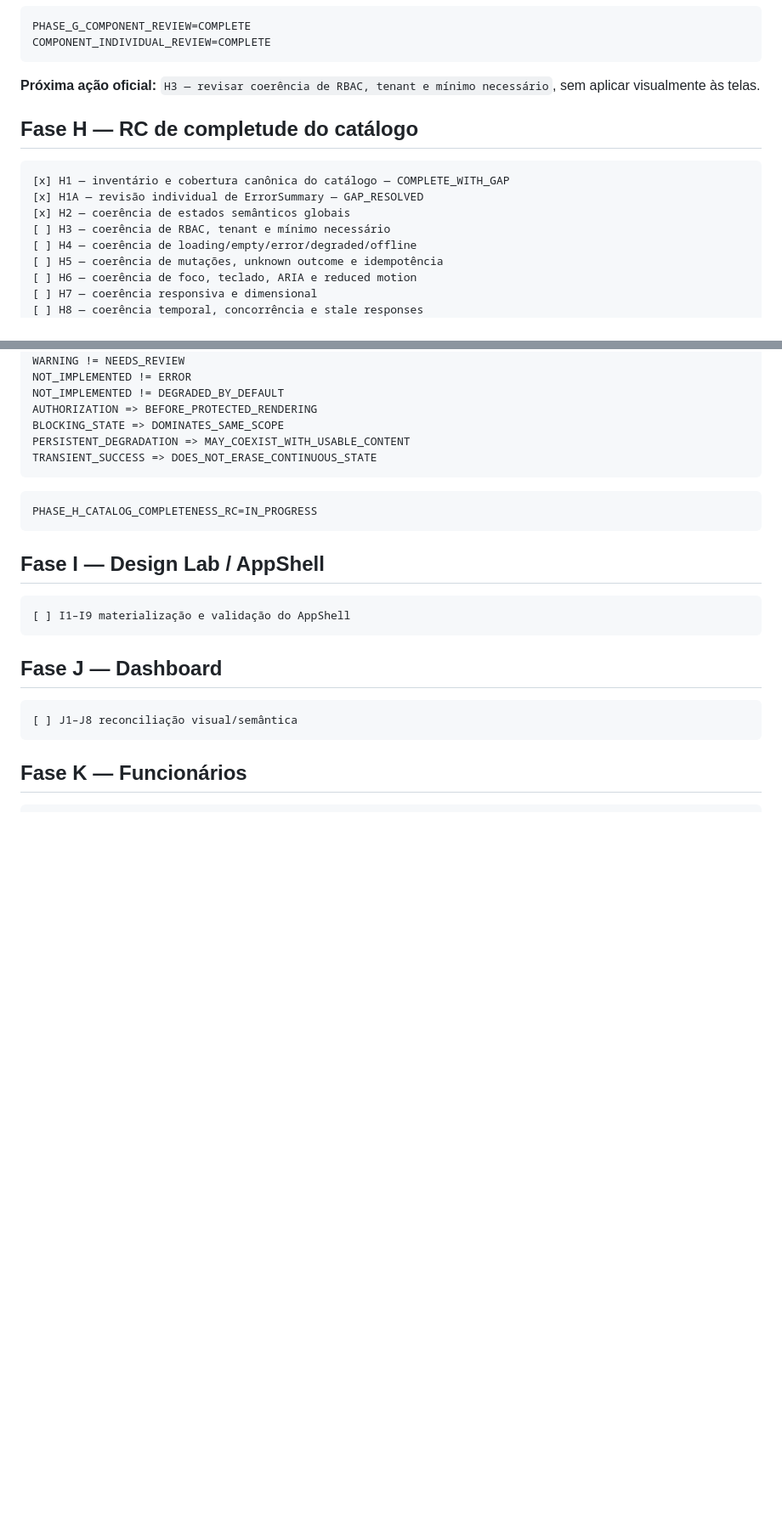
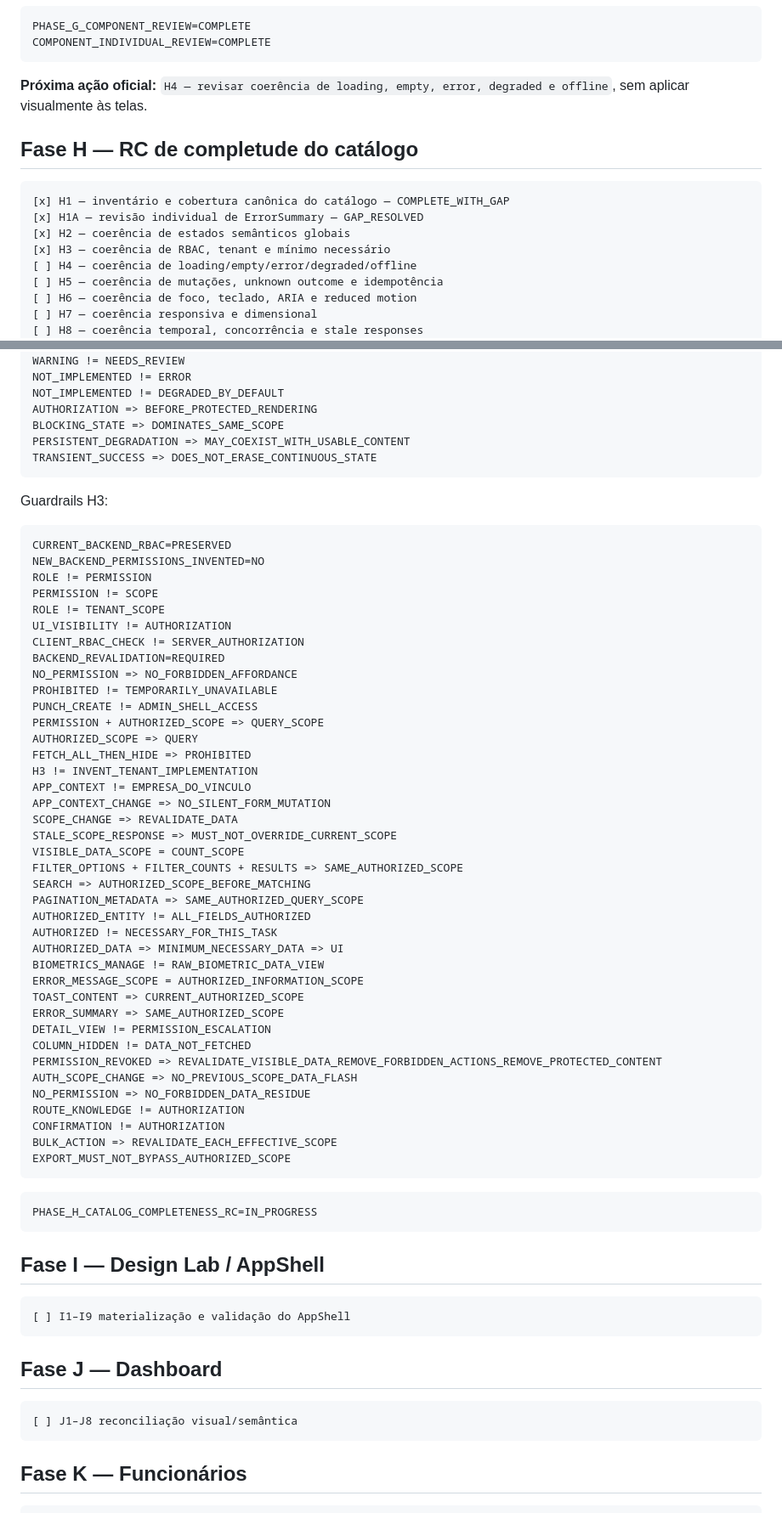
Before and after one commit to leon337/reconhecimento_facial, a Markdown page: docs/nf-01/13_NF01_REMAINING_WORK_ROADMAP.md, 2 parts joined by grey strips. Shown at 85% size. Rendered like a GitHub page; blank space fills up the shorter version.

Commit message:
docs(nf-01): record H3 RBAC scope coherence

````diff
--- a/docs/nf-01/13_NF01_REMAINING_WORK_ROADMAP.md
+++ b/docs/nf-01/13_NF01_REMAINING_WORK_ROADMAP.md
@@ -488,7 +489,7 @@ PHASE_G_COMPONENT_REVIEW=COMPLETE
 COMPONENT_INDIVIDUAL_REVIEW=COMPLETE
 ```
 
-**Próxima ação oficial:** `H3 — revisar coerência de RBAC, tenant e mínimo necessário`, sem aplicar visualmente às telas.
+**Próxima ação oficial:** `H4 — revisar coerência de loading, empty, error, degraded e offline`, sem aplicar visualmente às telas.
 
 ## Fase H — RC de completude do catálogo
 
@@ -496,7 +497,7 @@ COMPONENT_INDIVIDUAL_REVIEW=COMPLETE
 [x] H1 — inventário e cobertura canônica do catálogo — COMPLETE_WITH_GAP
 [x] H1A — revisão individual de ErrorSummary — GAP_RESOLVED
 [x] H2 — coerência de estados semânticos globais
-[ ] H3 — coerência de RBAC, tenant e mínimo necessário
+[x] H3 — coerência de RBAC, tenant e mínimo necessário
 [ ] H4 — coerência de loading/empty/error/degraded/offline
 [ ] H5 — coerência de mutações, unknown outcome e idempotência
 [ ] H6 — coerência de foco, teclado, ARIA e reduced motion
@@ -584,6 +585,50 @@ PERSISTENT_DEGRADATION => MAY_COEXIST_WITH_USABLE_CONTENT
 TRANSIENT_SUCCESS => DOES_NOT_ERASE_CONTINUOUS_STATE
 ```
 
+Guardrails H3:
+
+```text
+CURRENT_BACKEND_RBAC=PRESERVED
+NEW_BACKEND_PERMISSIONS_INVENTED=NO
+ROLE != PERMISSION
+PERMISSION != SCOPE
+ROLE != TENANT_SCOPE
+UI_VISIBILITY != AUTHORIZATION
+CLIENT_RBAC_CHECK != SERVER_AUTHORIZATION
+BACKEND_REVALIDATION=REQUIRED
+NO_PERMISSION => NO_FORBIDDEN_AFFORDANCE
+PROHIBITED != TEMPORARILY_UNAVAILABLE
+PUNCH_CREATE != ADMIN_SHELL_ACCESS
+PERMISSION + AUTHORIZED_SCOPE => QUERY_SCOPE
+AUTHORIZED_SCOPE => QUERY
+FETCH_ALL_THEN_HIDE => PROHIBITED
+H3 != INVENT_TENANT_IMPLEMENTATION
+APP_CONTEXT != EMPRESA_DO_VINCULO
+APP_CONTEXT_CHANGE => NO_SILENT_FORM_MUTATION
+SCOPE_CHANGE => REVALIDATE_DATA
+STALE_SCOPE_RESPONSE => MUST_NOT_OVERRIDE_CURRENT_SCOPE
+VISIBLE_DATA_SCOPE = COUNT_SCOPE
+FILTER_OPTIONS + FILTER_COUNTS + RESULTS => SAME_AUTHORIZED_SCOPE
+SEARCH => AUTHORIZED_SCOPE_BEFORE_MATCHING
+PAGINATION_METADATA => SAME_AUTHORIZED_QUERY_SCOPE
+AUTHORIZED_ENTITY != ALL_FIELDS_AUTHORIZED
+AUTHORIZED != NECESSARY_FOR_THIS_TASK
+AUTHORIZED_DATA => MINIMUM_NECESSARY_DATA => UI
+BIOMETRICS_MANAGE != RAW_BIOMETRIC_DATA_VIEW
+ERROR_MESSAGE_SCOPE = AUTHORIZED_INFORMATION_SCOPE
+TOAST_CONTENT => CURRENT_AUTHORIZED_SCOPE
+ERROR_SUMMARY => SAME_AUTHORIZED_SCOPE
+DETAIL_VIEW != PERMISSION_ESCALATION
+COLUMN_HIDDEN != DATA_NOT_FETCHED
+PERMISSION_REVOKED => REVALIDATE_VISIBLE_DATA_REMOVE_FORBIDDEN_ACTIONS_REMOVE_PROTECTED_CONTENT
+AUTH_SCOPE_CHANGE => NO_PREVIOUS_SCOPE_DATA_FLASH
+NO_PERMISSION => NO_FORBIDDEN_DATA_RESIDUE
+ROUTE_KNOWLEDGE != AUTHORIZATION
+CONFIRMATION != AUTHORIZATION
+BULK_ACTION => REVALIDATE_EACH_EFFECTIVE_SCOPE
+EXPORT_MUST_NOT_BYPASS_AUTHORIZED_SCOPE
+```
+
 ```text
 PHASE_H_CATALOG_COMPLETENESS_RC=IN_PROGRESS
 ```
````
Also changed, not shown: other parts of docs/nf-01/13_NF01_REMAINING_WORK_ROADMAP.md (+2 -1 lines).
